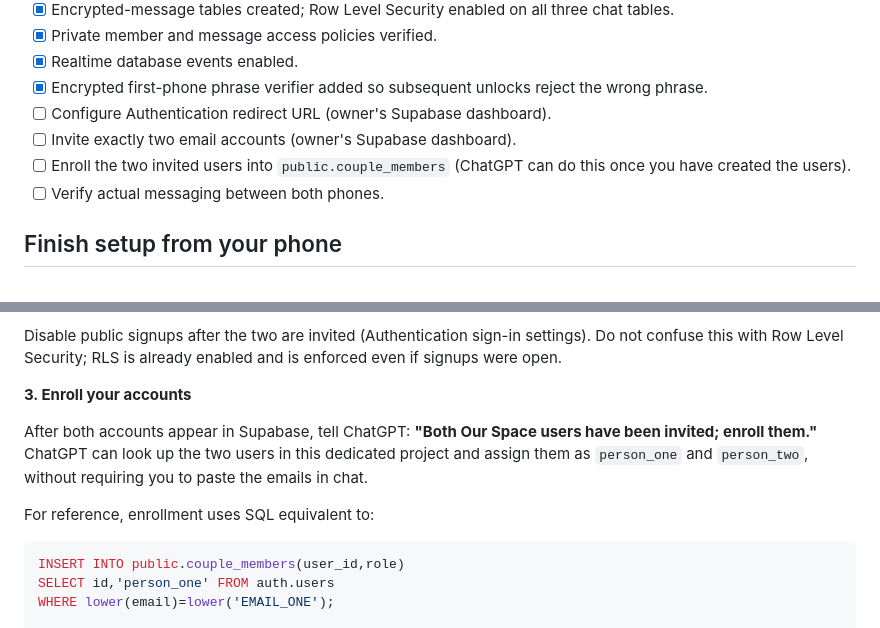
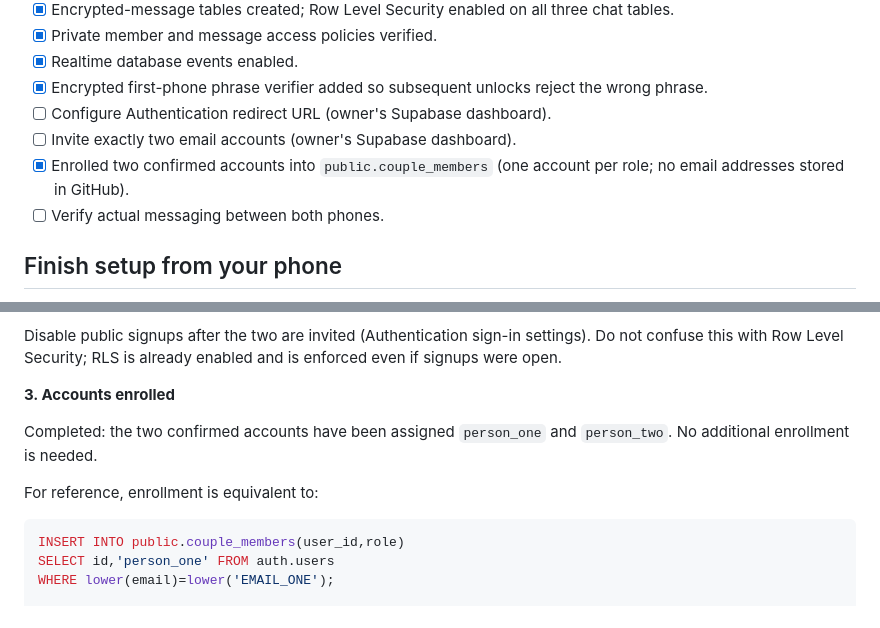
Before and after one commit to Xyooll/outdated, a Markdown page: our-space/README.md, 2 parts joined by grey strips. GitHub-like rendering.

Commit message:
Mark both Our Space accounts enrolled after verification

````diff
--- a/our-space/README.md
+++ b/our-space/README.md
@@ -11,7 +11,7 @@
 - [x] Encrypted first-phone phrase verifier added so subsequent unlocks reject the wrong phrase.
 - [ ] Configure Authentication redirect URL (owner's Supabase dashboard).
 - [ ] Invite exactly two email accounts (owner's Supabase dashboard).
-- [ ] Enroll the two invited users into `public.couple_members` (ChatGPT can do this once you have created the users).
+- [x] Enrolled two confirmed accounts into `public.couple_members` (one account per role; no email addresses stored in GitHub).
 - [ ] Verify actual messaging between both phones.
 
 ## Finish setup from your phone
@@ -34,11 +34,11 @@ Under **Authentication → Users**, use **Invite user** for each of your two rea
 
 Disable public signups after the two are invited (Authentication sign-in settings). Do not confuse this with Row Level Security; RLS is already enabled and is enforced even if signups were open.
 
-**3. Enroll your accounts**
+**3. Accounts enrolled**
 
-After both accounts appear in Supabase, tell ChatGPT: **"Both Our Space users have been invited; enroll them."** ChatGPT can look up the two users in this dedicated project and assign them as `person_one` and `person_two`, without requiring you to paste the emails in chat.
+Completed: the two confirmed accounts have been assigned `person_one` and `person_two`. No additional enrollment is needed.
 
-For reference, enrollment uses SQL equivalent to:
+For reference, enrollment is equivalent to:
 
 ```sql
 INSERT INTO public.couple_members(user_id,role)
````
